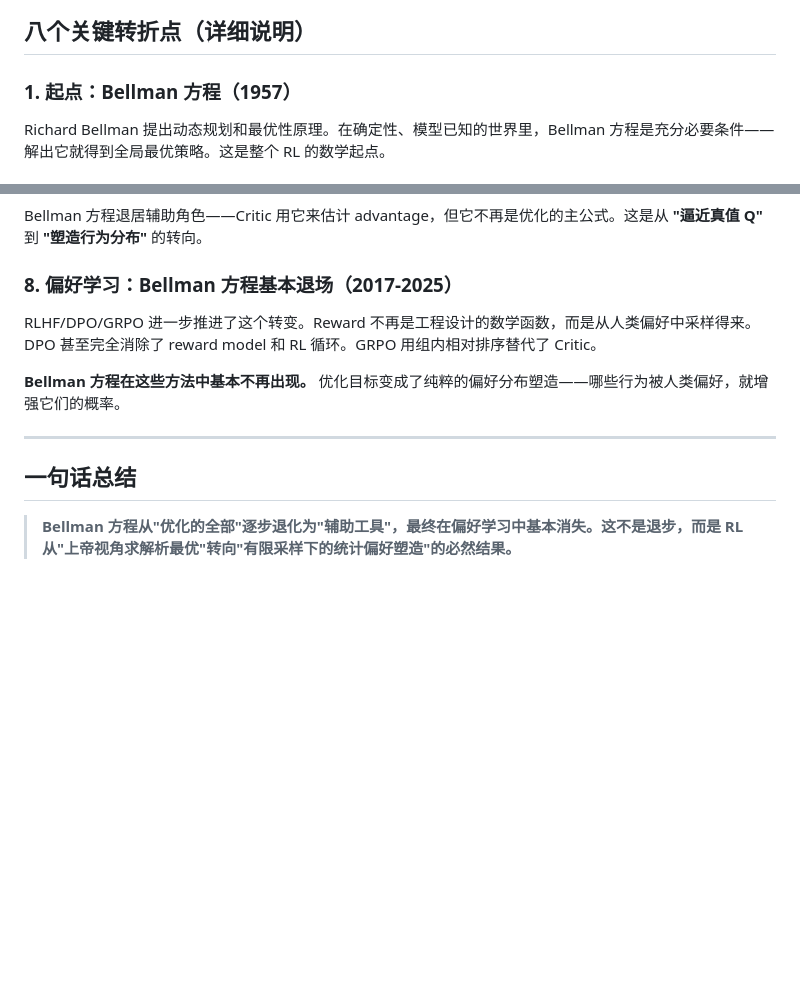
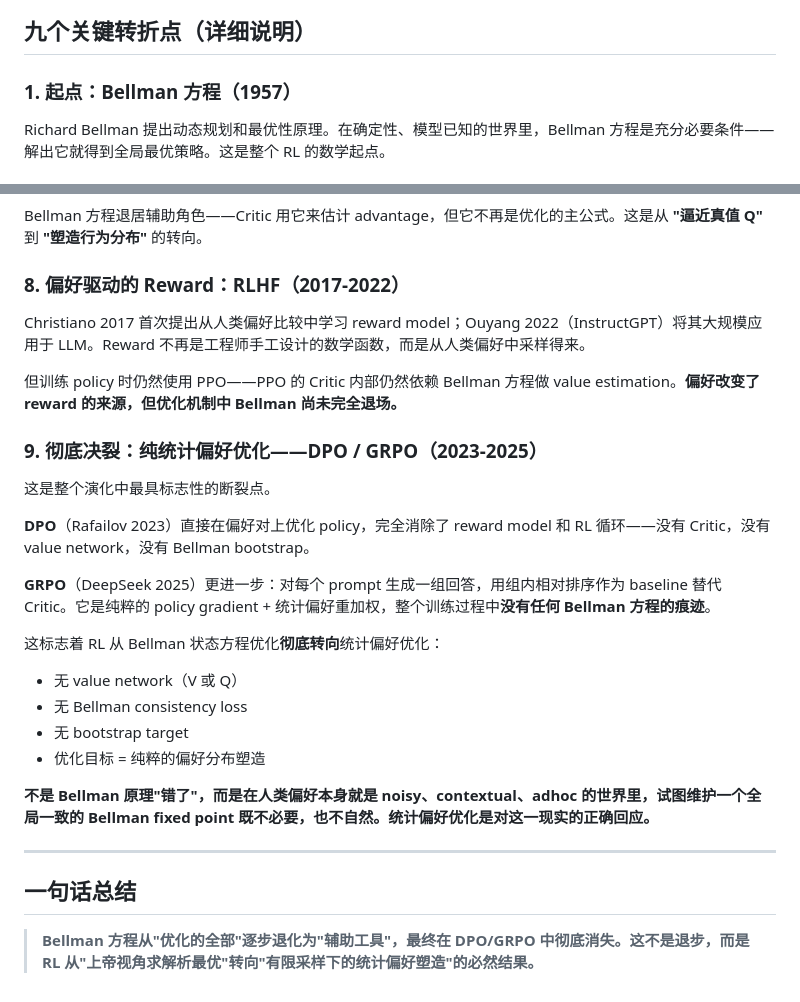
Before and after one commit to chenz16/reinforcement-learning_deep_dive, a Markdown page: docs/rl-evolution-diagram.md, 2 parts joined by grey strips. Rendered like a GitHub page; blank space fills up the shorter version.

````diff
--- a/docs/rl-evolution-diagram.md
+++ b/docs/rl-evolution-diagram.md
@@ -78,6 +87,6 @@ graph LR
 ```
 
-## 八个关键转折点（详细说明）
+## 九个关键转折点（详细说明）
 
 ### 1. 起点：Bellman 方程（1957）
 
@@ -113,14 +122,31 @@ $$
 
 Bellman 方程退居辅助角色——Critic 用它来估计 advantage，但它不再是优化的主公式。这是从 **"逼近真值 Q"** 到 **"塑造行为分布"** 的转向。
 
-### 8. 偏好学习：Bellman 方程基本退场（2017-2025）
+### 8. 偏好驱动的 Reward：RLHF（2017-2022）
 
-RLHF/DPO/GRPO 进一步推进了这个转变。Reward 不再是工程设计的数学函数，而是从人类偏好中采样得来。DPO 甚至完全消除了 reward model 和 RL 循环。GRPO 用组内相对排序替代了 Critic。
+Christiano 2017 首次提出从人类偏好比较中学习 reward model；Ouyang 2022（InstructGPT）将其大规模应用于 LLM。Reward 不再是工程师手工设计的数学函数，而是从人类偏好中采样得来。
 
-**Bellman 方程在这些方法中基本不再出现。** 优化目标变成了纯粹的偏好分布塑造——哪些行为被人类偏好，就增强它们的概率。
+但训练 policy 时仍然使用 PPO——PPO 的 Critic 内部仍然依赖 Bellman 方程做 value estimation。**偏好改变了 reward 的来源，但优化机制中 Bellman 尚未完全退场。**
+
+### 9. 彻底决裂：纯统计偏好优化——DPO / GRPO（2023-2025）
+
+这是整个演化中最具标志性的断裂点。
+
+**DPO**（Rafailov 2023）直接在偏好对上优化 policy，完全消除了 reward model 和 RL 循环——没有 Critic，没有 value network，没有 Bellman bootstrap。
+
+**GRPO**（DeepSeek 2025）更进一步：对每个 prompt 生成一组回答，用组内相对排序作为 baseline 替代 Critic。它是纯粹的 policy gradient + 统计偏好重加权，整个训练过程中**没有任何 Bellman 方程的痕迹**。
+
+这标志着 RL 从 Bellman 状态方程优化**彻底转向**统计偏好优化：
+
+* 无 value network（V 或 Q）
+* 无 Bellman consistency loss
+* 无 bootstrap target
+* 优化目标 = 纯粹的偏好分布塑造
+
+**不是 Bellman 原理"错了"，而是在人类偏好本身就是 noisy、contextual、adhoc 的世界里，试图维护一个全局一致的 Bellman fixed point 既不必要，也不自然。统计偏好优化是对这一现实的正确回应。**
 
 ---
 
 ## 一句话总结
 
-> **Bellman 方程从"优化的全部"逐步退化为"辅助工具"，最终在偏好学习中基本消失。这不是退步，而是 RL 从"上帝视角求解析最优"转向"有限采样下的统计偏好塑造"的必然结果。**
+> **Bellman 方程从"优化的全部"逐步退化为"辅助工具"，最终在 DPO/GRPO 中彻底消失。这不是退步，而是 RL 从"上帝视角求解析最优"转向"有限采样下的统计偏好塑造"的必然结果。**
````
Also changed, not shown: other parts of docs/rl-evolution-diagram.md (+17 -8 lines).
